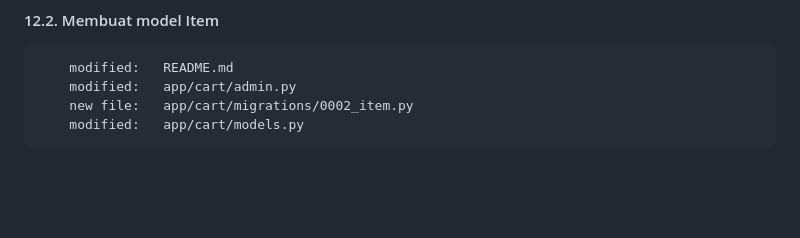
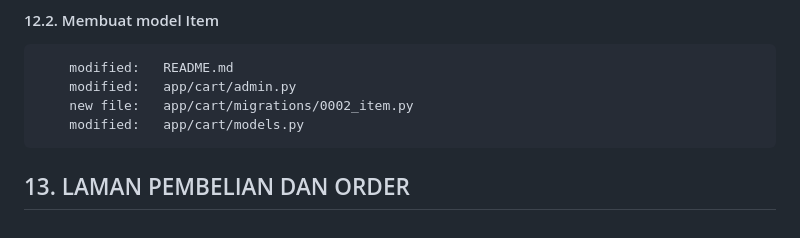
Before and after one commit to gurnitha/2025-movies-store, a Markdown page: README.md, the part around the change. Drawn GitHub-style; blank space fills up the shorter version.

Commit message:
---13. LAMAN PEMBELIAN DAN ORDER---

```diff
--- a/README.md
+++ b/README.md
@@ -497,3 +497,6 @@ Sumber: https://github.com/PacktPublishing/Django-5-for-the-Impatient-Second-Edi
         modified:   app/cart/admin.py
         new file:   app/cart/migrations/0002_item.py
         modified:   app/cart/models.py
+
+
+## 13. LAMAN PEMBELIAN DAN ORDER
```
